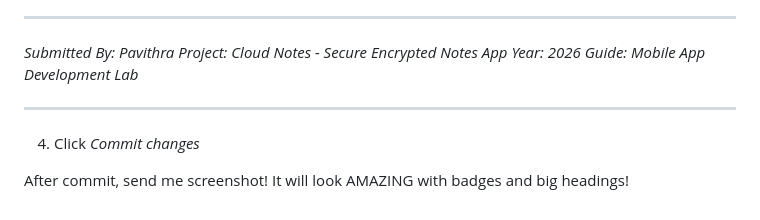
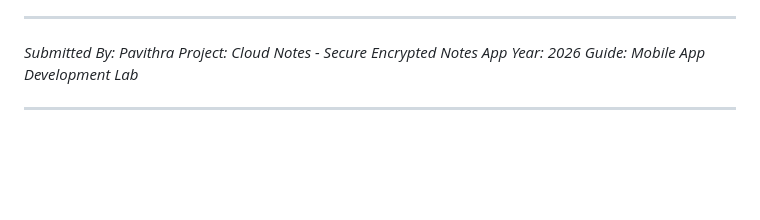
Before and after one commit to pavithrapavithra5171-dot/cloud-notes, a Markdown page: README.md, the part around the change. Rendered like a GitHub page; blank space fills up the shorter version.

```diff
--- a/README.md
+++ b/README.md
@@ -162,6 +162,3 @@ Cloud Notes project was successfully completed. We achieved our main goal: *Secu
 *Guide: Mobile App Development Lab*
 
 ---
-4. Click *Commit changes*
-
-After commit, send me screenshot! It will look AMAZING with badges and big headings!
```
